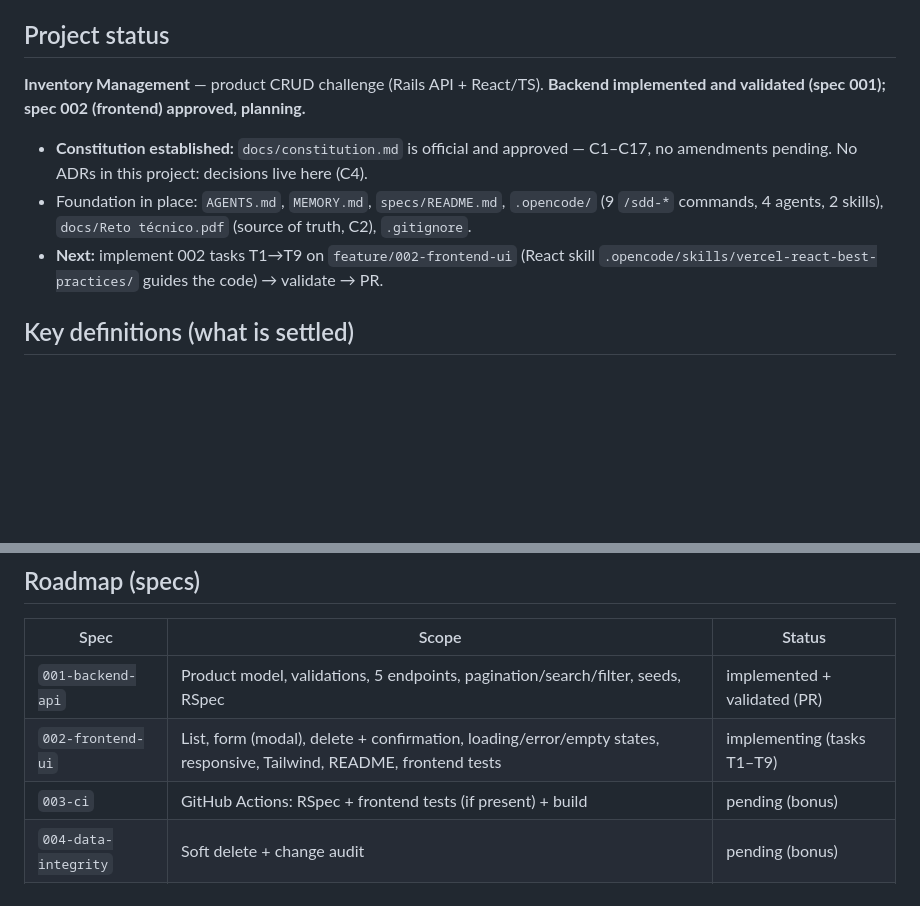
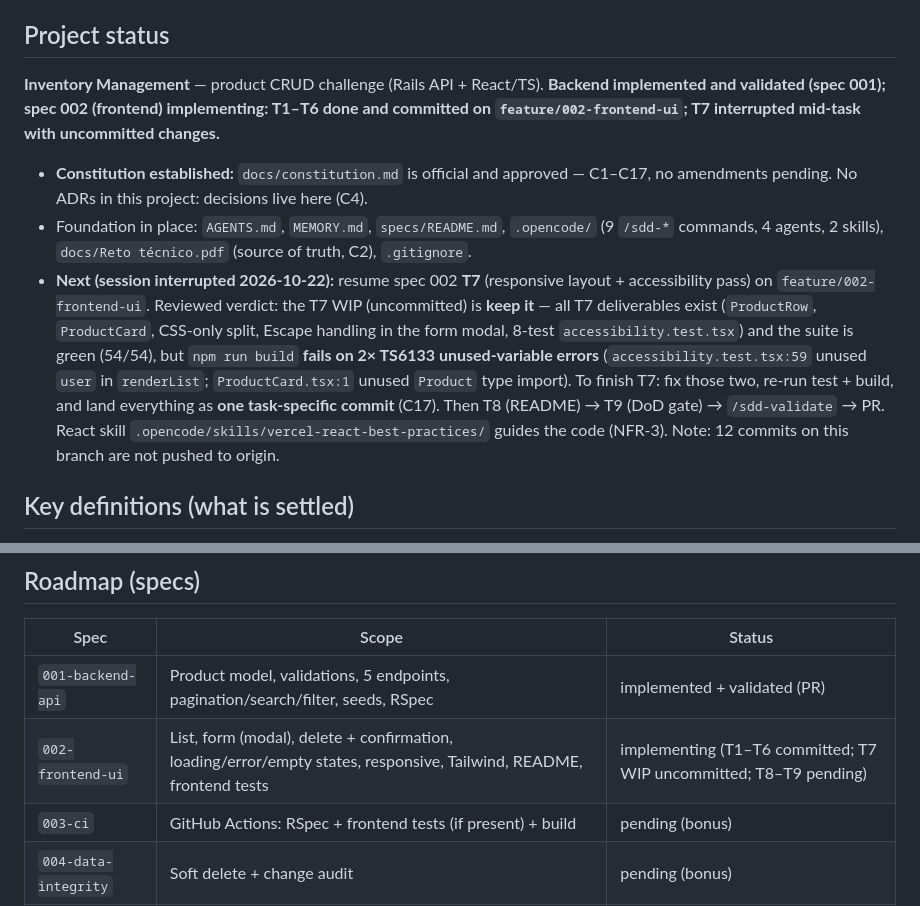
Before and after one commit to diegosym/inventory-management, a Markdown page: MEMORY.md, 2 parts joined by grey strips. Drawn GitHub-style; blank space fills up the shorter version.

Commit message:
docs: record spec 002 T7 interruption state and reviewed WIP verdict in MEMORY

```diff
--- a/MEMORY.md
+++ b/MEMORY.md
@@ -9,16 +9,26 @@ lessons, or development commands); skip routine passes with nothing new.
 ## Project status
 
 **Inventory Management** — product CRUD challenge (Rails API + React/TS).
-**Backend implemented and validated (spec 001); spec 002 (frontend) approved,
-planning.**
+**Backend implemented and validated (spec 001); spec 002 (frontend) implementing:
+T1–T6 done and committed on `feature/002-frontend-ui`; T7 interrupted mid-task
+with uncommitted changes.**
 
 - **Constitution established:** `docs/constitution.md` is official and approved —
   C1–C17, no amendments pending. No ADRs in this project: decisions live here (C4).
 - Foundation in place: `AGENTS.md`, `MEMORY.md`, `specs/README.md`, `.opencode/`
   (9 `/sdd-*` commands, 4 agents, 2 skills), `docs/Reto técnico.pdf` (source of
   truth, C2), `.gitignore`.
-- **Next:** implement 002 tasks T1→T9 on `feature/002-frontend-ui` (React skill
-  `.opencode/skills/vercel-react-best-practices/` guides the code) → validate → PR.
+- **Next (session interrupted 2026-10-22):** resume spec 002 **T7** (responsive
+  layout + accessibility pass) on `feature/002-frontend-ui`. Reviewed verdict: the
+  T7 WIP (uncommitted) is **keep it** — all T7 deliverables exist (`ProductRow`,
+  `ProductCard`, CSS-only split, Escape handling in the form modal, 8-test
+  `accessibility.test.tsx`) and the suite is green (54/54), but `npm run build`
+  **fails on 2× TS6133 unused-variable errors** (`accessibility.test.tsx:59`
+  unused `user` in `renderList`; `ProductCard.tsx:1` unused `Product` type
+  import). To finish T7: fix those two, re-run test + build, and land everything
+  as **one task-specific commit** (C17). Then T8 (README) → T9 (DoD gate) →
+  `/sdd-validate` → PR. React skill `.opencode/skills/vercel-react-best-practices/`
+  guides the code (NFR-3). Note: 12 commits on this branch are not pushed to origin.
 
 ## Key definitions (what is settled)
 
@@ -44,7 +54,7 @@ planning.**
 | Spec | Scope | Status |
 |---|---|---|
 | `001-backend-api` | Product model, validations, 5 endpoints, pagination/search/filter, seeds, RSpec | implemented + validated (PR) |
-| `002-frontend-ui` | List, form (modal), delete + confirmation, loading/error/empty states, responsive, Tailwind, README, frontend tests | implementing (tasks T1–T9) |
+| `002-frontend-ui` | List, form (modal), delete + confirmation, loading/error/empty states, responsive, Tailwind, README, frontend tests | implementing (T1–T6 committed; T7 WIP uncommitted; T8–T9 pending) |
 | `003-ci` | GitHub Actions: RSpec + frontend tests (if present) + build | pending (bonus) |
 | `004-data-integrity` | Soft delete + change audit | pending (bonus) |
 | `005-openapi` | API documentation | pending (bonus) |
```
